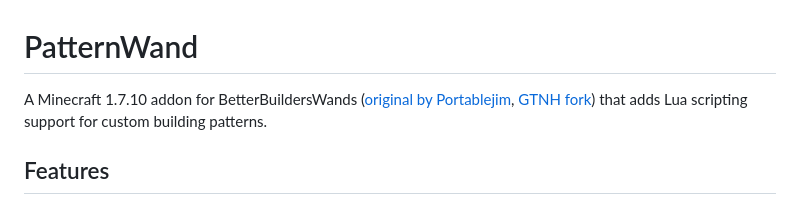
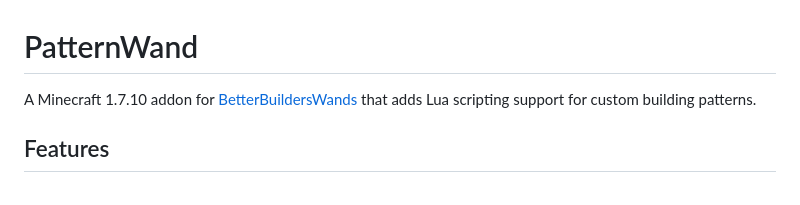
Before and after one commit to xXseesXx/PatternWand, a Markdown page: README.md, the part around the change. GitHub-like rendering.

```diff
--- a/README.md
+++ b/README.md
@@ -1,6 +1,6 @@
 # PatternWand
 
-A Minecraft 1.7.10 addon for BetterBuildersWands ([original by Portablejim](https://github.com/Portablejim/BetterBuildersWands), [GTNH fork](https://github.com/GTNewHorizons/BetterBuildersWands)) that adds Lua scripting support for custom building patterns.
+A Minecraft 1.7.10 addon for [BetterBuildersWands](https://github.com/GTNewHorizons/BetterBuildersWands) that adds Lua scripting support for custom building patterns.
 
 ## Features
 
```
